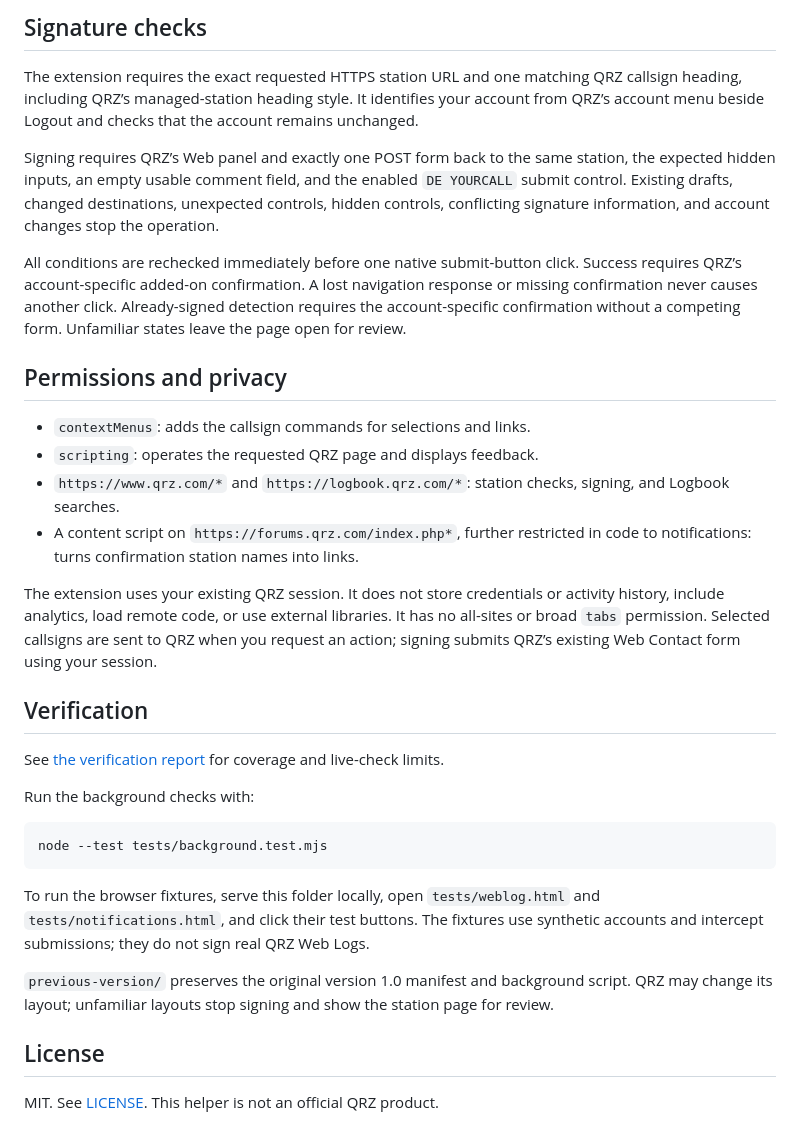
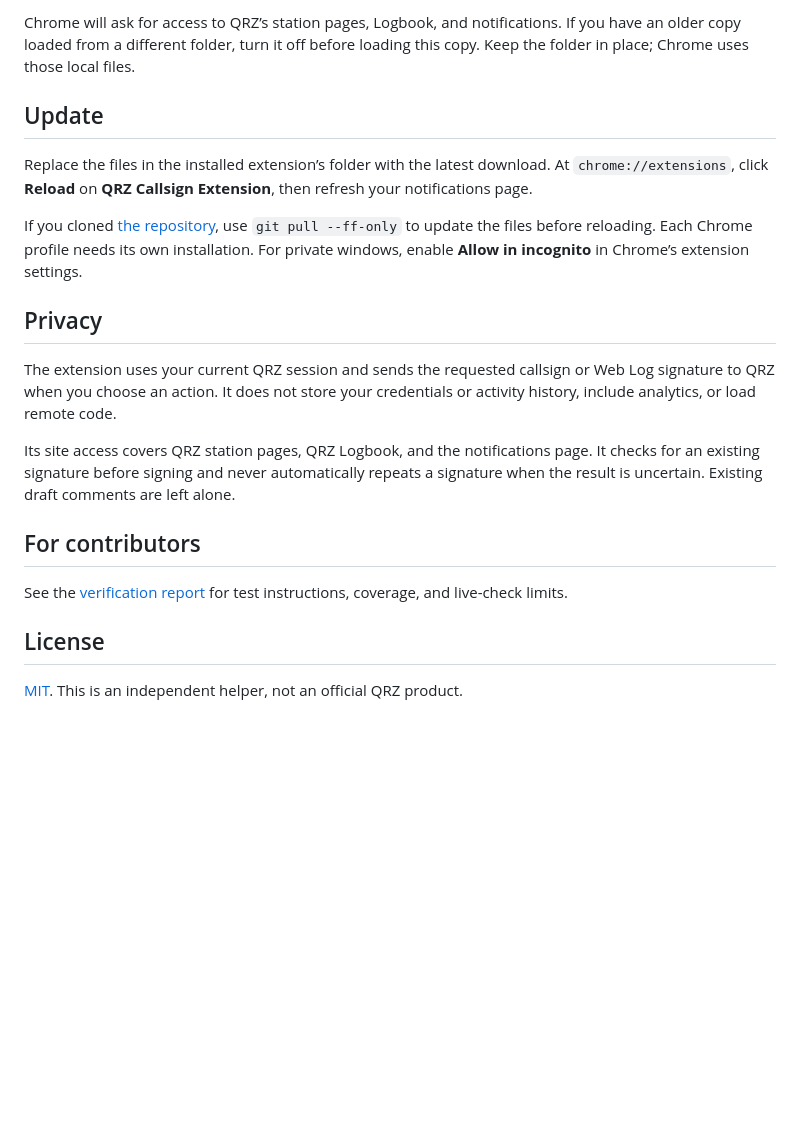
Before and after one commit to kf6ufo/qrz-chrome-extension, a Markdown page: README.md, the part around one of its changes. Rendered like a GitHub page; blank space fills up the shorter version.

````diff
--- a/README.md
+++ b/README.md
@@ -44,35 +47,22 @@ When you use a QRZ biography link, the link identifies the station even if other
 
-## Signature checks
+Chrome will ask for access to QRZ’s station pages, Logbook, and notifications. If you have an older copy loaded from a different folder, turn it off before loading this copy. Keep the folder in place; Chrome uses those local files.
 
-The extension requires the exact requested HTTPS station URL and one matching QRZ callsign heading, including QRZ’s managed-station heading style. It identifies your account from QRZ’s account menu beside Logout and checks that the account remains unchanged.
+## Update
 
-Signing requires QRZ’s Web panel and exactly one POST form back to the same station, the expected hidden inputs, an empty usable comment field, and the enabled `DE YOURCALL` submit control. Existing drafts, changed destinations, unexpected controls, hidden controls, conflicting signature information, and account changes stop the operation.
+Replace the files in the installed extension’s folder with the latest download. At `chrome://extensions`, click **Reload** on **QRZ Callsign Extension**, then refresh your notifications page.
 
-All conditions are rechecked immediately before one native submit-button click. Success requires QRZ’s account-specific added-on confirmation. A lost navigation response or missing confirmation never causes another click. Already-signed detection requires the account-specific confirmation without a competing form. Unfamiliar states leave the page open for review.
+If you cloned [the repository](https://github.com/kf6ufo/qrz-chrome-extension), use `git pull --ff-only` to update the files before reloading. Each Chrome profile needs its own installation. For private windows, enable **Allow in incognito** in Chrome’s extension settings.
 
-## Permissions and privacy
+## Privacy
 
-- `contextMenus`: adds the callsign commands for selections and links.
-- `scripting`: operates the requested QRZ page and displays feedback.
-- `https://www.qrz.com/*` and `https://logbook.qrz.com/*`: station checks, signing, and Logbook searches.
-- A content script on `https://forums.qrz.com/index.php*`, further restricted in code to notifications: turns confirmation station names into links.
+The extension uses your current QRZ session and sends the requested callsign or Web Log signature to QRZ when you choose an action. It does not store your credentials or activity history, include analytics, or load remote code.
 
-The extension uses your existing QRZ session. It does not store credentials or activity history, include analytics, load remote code, or use external libraries. It has no all-sites or broad `tabs` permission. Selected callsigns are sent to QRZ when you request an action; signing submits QRZ’s existing Web Contact form using your session.
+Its site access covers QRZ station pages, QRZ Logbook, and the notifications page. It checks for an existing signature before signing and never automatically repeats a signature when the result is uncertain. Existing draft comments are left alone.
 
-## Verification
+## For contributors
 
-See [the verification report](tests/RESULTS.md) for coverage and live-check limits.
-
-Run the background checks with:
-
-```sh
-node --test tests/background.test.mjs
-```
-
-To run the browser fixtures, serve this folder locally, open `tests/weblog.html` and `tests/notifications.html`, and click their test buttons. The fixtures use synthetic accounts and intercept submissions; they do not sign real QRZ Web Logs.
-
-`previous-version/` preserves the original version 1.0 manifest and background script. QRZ may change its layout; unfamiliar layouts stop signing and show the station page for review.
+See the [verification report](tests/RESULTS.md) for test instructions, coverage, and live-check limits.
 
 ## License
 
-MIT. See [LICENSE](LICENSE). This helper is not an official QRZ product.
+[MIT](LICENSE). This is an independent helper, not an official QRZ product.
````
Also changed, not shown: other parts of README.md (+30 -27 lines), docs/images/qrz-notifications-menu.jpg (added), 5 other files.
